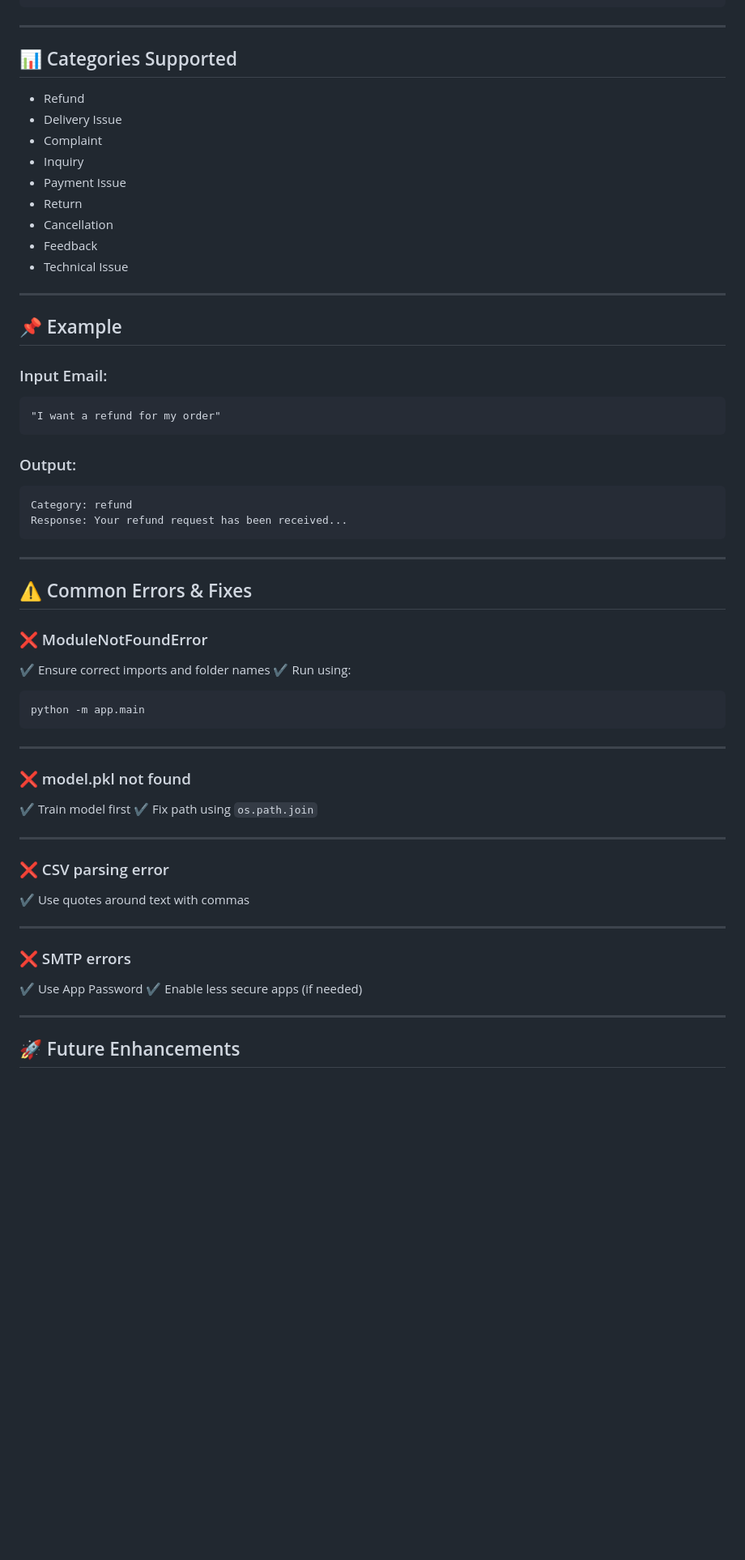
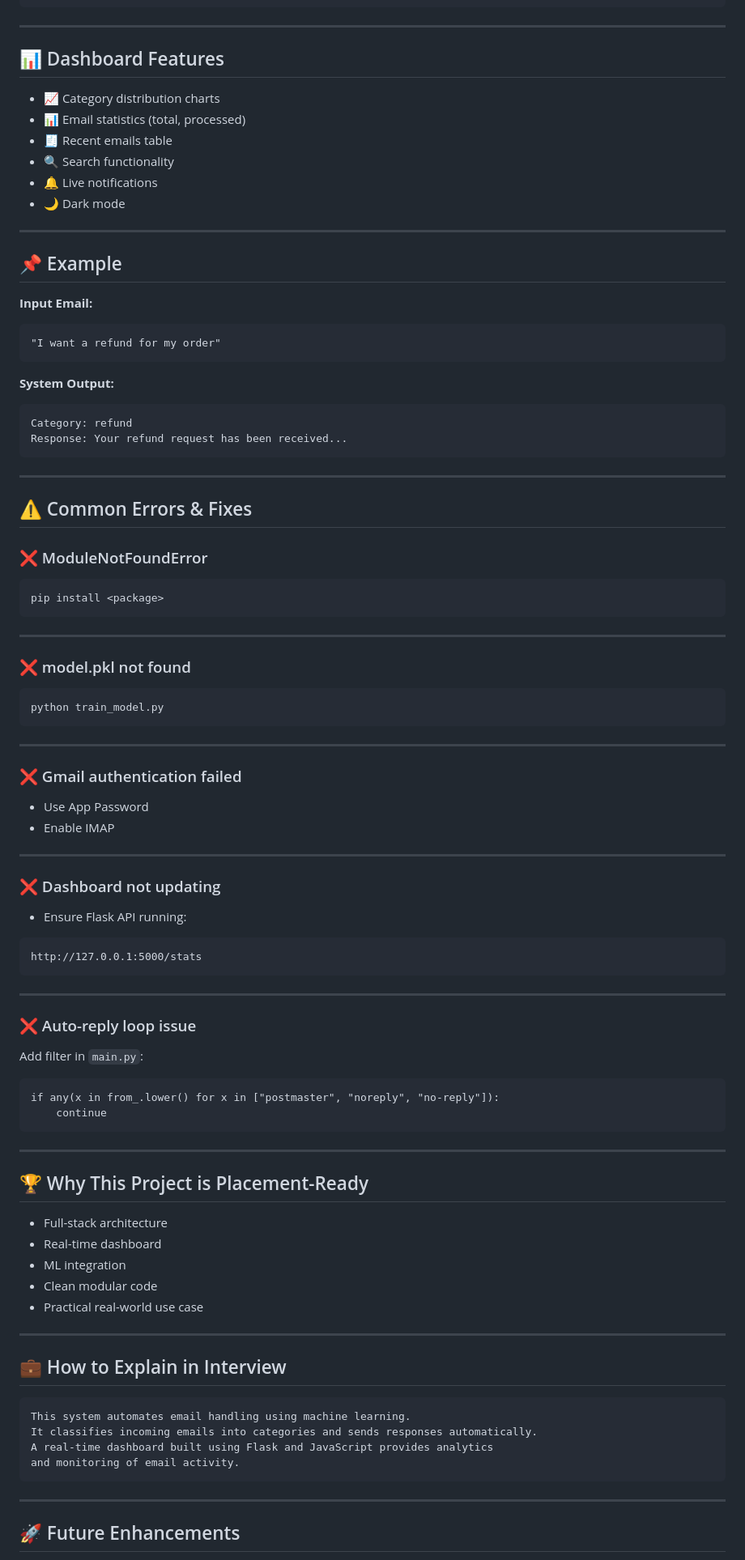
Before and after one commit to Anushka6451/Automatic-email-response-system, a Markdown page: README.md, the part around one of its changes. Shown at 81% size. Rendered like a GitHub page; blank space fills up the shorter version.

````diff
--- a/README.md
+++ b/README.md
@@ -144,29 +192,26 @@ Email → Read → Parse → ML Model → Category → Generate Response → Sen
 
 ---
 
-## 📊 Categories Supported
+## 📊 Dashboard Features
 
-* Refund
-* Delivery Issue
-* Complaint
-* Inquiry
-* Payment Issue
-* Return
-* Cancellation
-* Feedback
-* Technical Issue
+* 📈 Category distribution charts
+* 📊 Email statistics (total, processed)
+* 🧾 Recent emails table
+* 🔍 Search functionality
+* 🔔 Live notifications
+* 🌙 Dark mode
 
 ---
 
 ## 📌 Example
 
-### Input Email:
+**Input Email:**
 
 ```
 "I want a refund for my order"
 ```
 
-### Output:
+**System Output:**
 
 ```
 Category: refund
@@ -179,32 +224,66 @@ Response: Your refund request has been received...
 
 ### ❌ ModuleNotFoundError
 
-✔ Ensure correct imports and folder names
-✔ Run using:
-
 ```
-python -m app.main
+pip install <package>
 ```
 
 ---
 
 ### ❌ model.pkl not found
 
-✔ Train model first
-✔ Fix path using `os.path.join`
+```
+python train_model.py
+```
 
 ---
 
-### ❌ CSV parsing error
+### ❌ Gmail authentication failed
 
-✔ Use quotes around text with commas
+* Use App Password
+* Enable IMAP
 
 ---
 
-### ❌ SMTP errors
+### ❌ Dashboard not updating
 
-✔ Use App Password
-✔ Enable less secure apps (if needed)
+* Ensure Flask API running:
+
+```
+http://127.0.0.1:5000/stats
+```
+
+---
+
+### ❌ Auto-reply loop issue
+
+Add filter in `main.py`:
+
+```
+if any(x in from_.lower() for x in ["postmaster", "noreply", "no-reply"]):
+    continue
+```
+
+---
+
+## 🏆 Why This Project is Placement-Ready
+
+* Full-stack architecture
+* Real-time dashboard
+* ML integration
+* Clean modular code
+* Practical real-world use case
+
+---
+
+## 💼 How to Explain in Interview
+
+```
+This system automates email handling using machine learning.
+It classifies incoming emails into categories and sends responses automatically.
+A real-time dashboard built using Flask and JavaScript provides analytics
+and monitoring of email activity.
+```
 
 ---
 
````
Also changed, not shown: other parts of README.md (+109 -71 lines).
